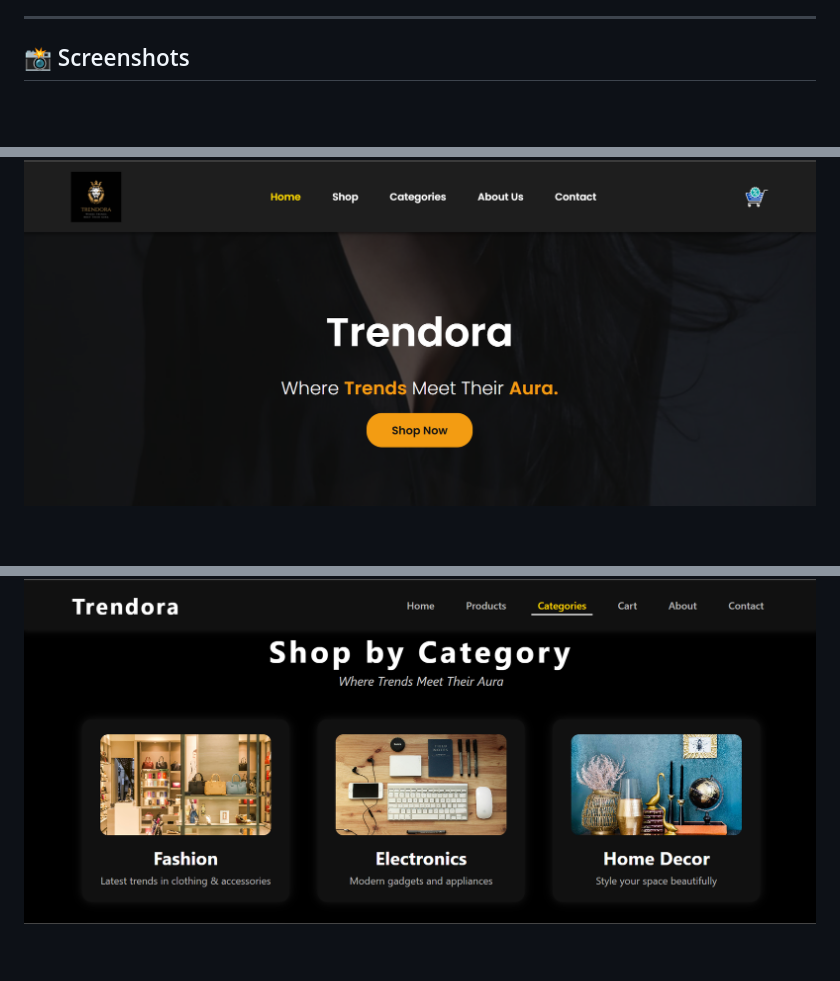
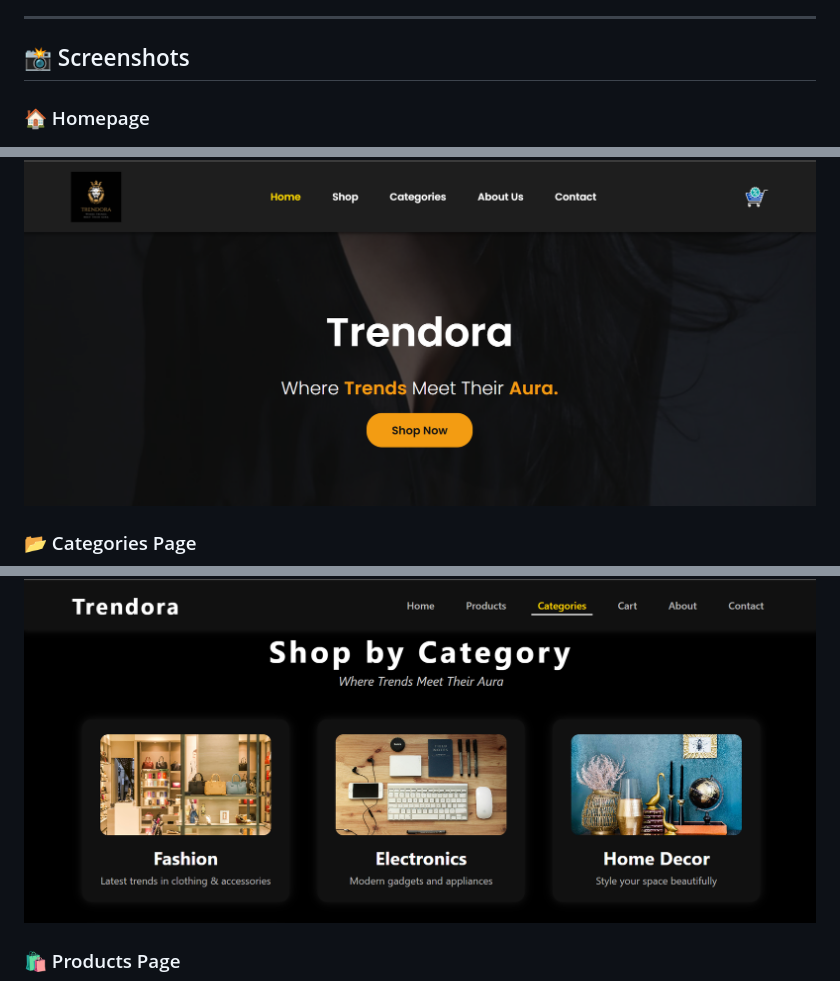
Before and after one commit to Prince-pm/Trendora, a Markdown page: README.md, 3 parts joined by grey strips. Rendered like a GitHub page; blank space fills up the shorter version.

```diff
--- a/README.md
+++ b/README.md
@@ -59,6 +59,11 @@ Trendora is a feature-rich frontend project focused on clean UI/UX for an online
 
 ## 📸 Screenshots
 
+### 🏠 Homepage
 ![Homepage](assets/screenshots/home.png)
+
+### 📂 Categories Page
 ![Categories Page](assets/screenshots/categories.png)
+
+### 🛍️ Products Page
 ![Products Page](assets/screenshots/products.png)
```
Also changed, not shown: other parts of README.md (+6 -0 lines).
